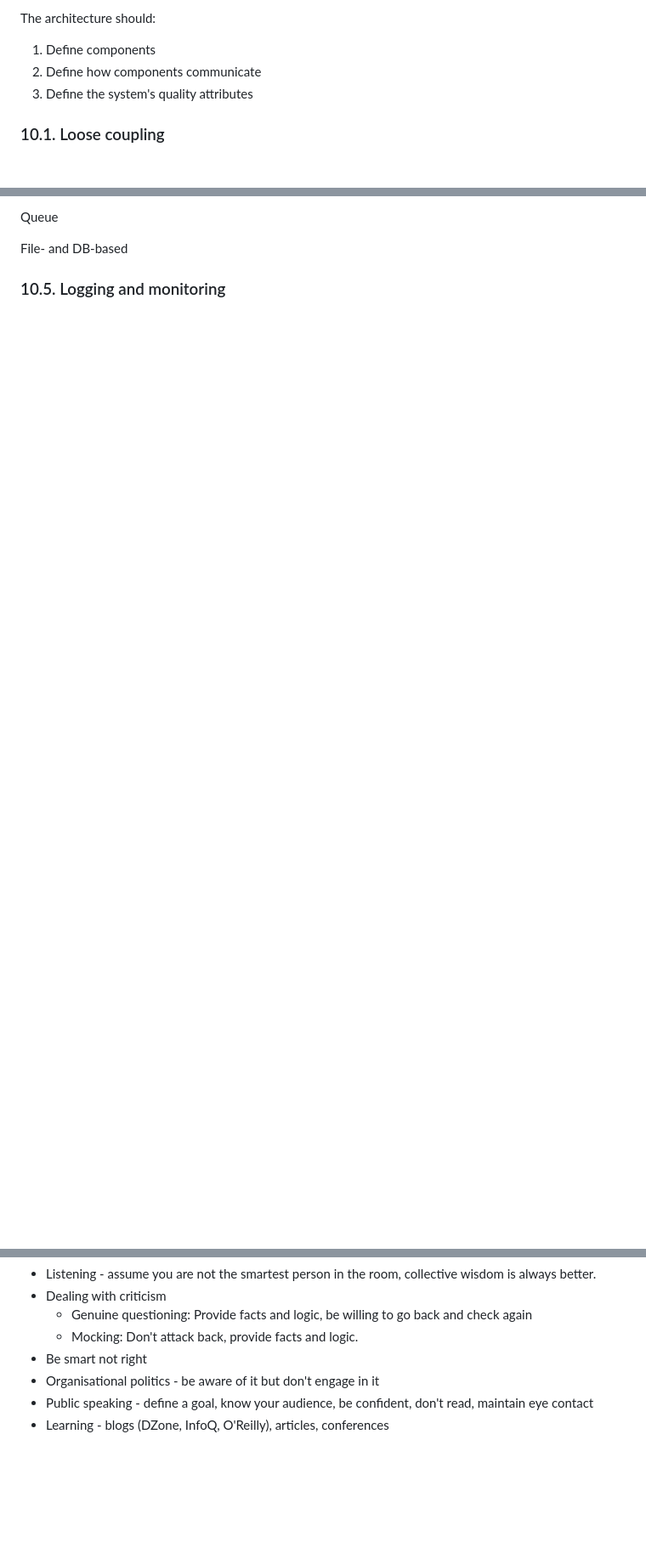
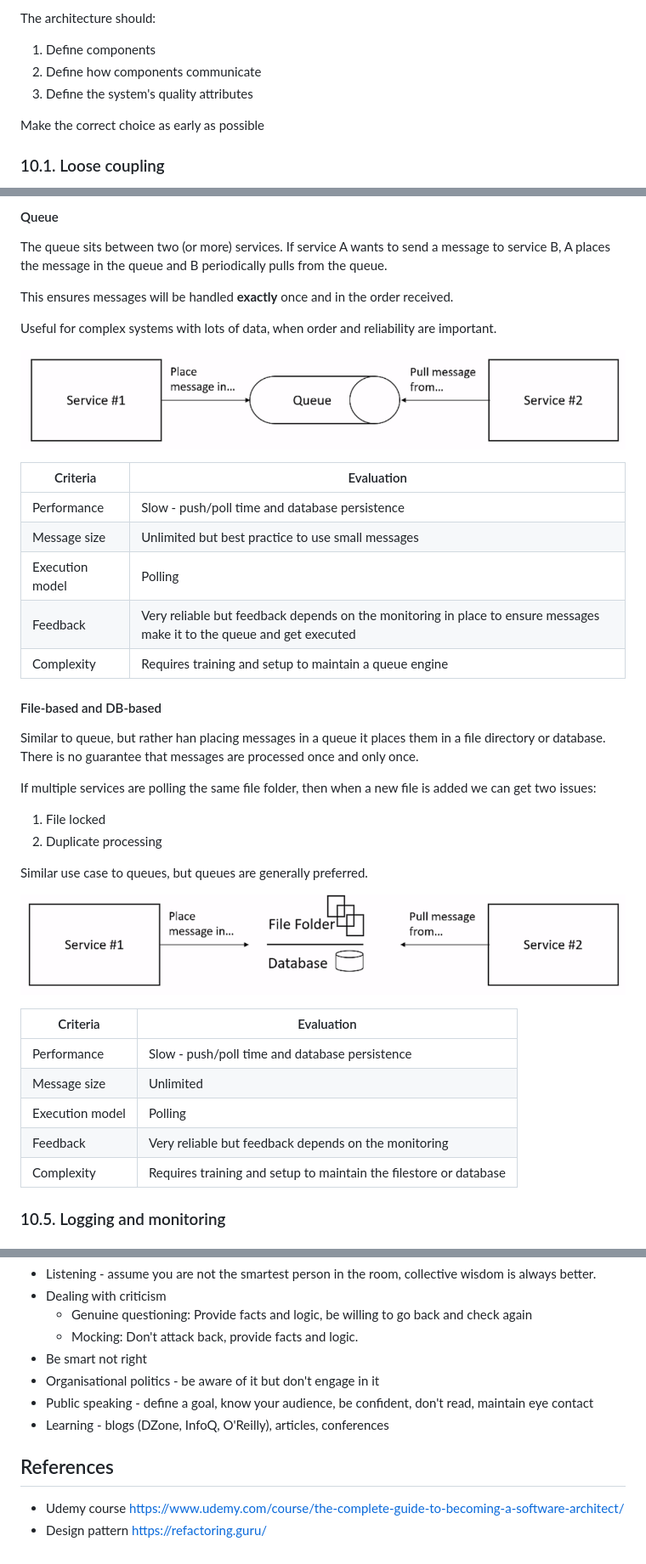
Before and after one commit to gjohl/ml-practice, a Markdown page: notes/software_architect_notes.md, 3 parts joined by grey strips. Shown: that part at 85% size. Rendered like a GitHub page; pictures changed too: notes/images/software_architect/file_based_messaging.png (added), notes/images/software_architect/queue.png (added); blank space fills up the shorter version.

Commit message:
architecture section notes

```diff
--- a/notes/software_architect_notes.md
+++ b/notes/software_architect_notes.md
@@ -235,6 +235,7 @@ The architecture should:
 2. Define how components communicate
 3. Define the system's quality attributes
 
+Make the correct choice as early as possible
 
 ### 10.1. Loose coupling
 Ensuring the services are not strongly tied to other services.
@@ -336,9 +366,46 @@ HTTP Push
 
 
-Queue
+#### Queue
+
+The queue sits between two (or more) services.
+If service A wants to send a message to service B, A places the message in the queue
+and B periodically pulls from the queue.
+
+This ensures messages will be handled **exactly** once and in the order received.
+
+Useful for complex systems with lots of data, when order and reliability are important.
+
+![queue.png](images/software_architect/queue.png)
+
+| Criteria | Evaluation                                                                                                             |
+| --- |------------------------------------------------------------------------------------------------------------------------|
+| Performance | Slow - push/poll time and database persistence                                                                         |
+| Message size | Unlimited but best practice to use small messages                                                                      |
+| Execution model | Polling                                                                                                                |
+| Feedback | Very reliable but feedback depends on the monitoring in place to ensure messages make it to the queue and get executed |
+| Complexity | Requires training and setup to maintain a queue engine                                                                 |
 
 
-File- and DB-based
+#### File-based and DB-based
+
+Similar to queue, but rather han placing messages in a queue it places them in a file directory or database.
+There is no guarantee that messages are processed once and only once.
+
+If multiple services are polling the same file folder, then when a new file is added we can get two issues:
+1. File locked
+2. Duplicate processing
+
+Similar use case to queues, but queues are generally preferred.
+
+![file_based_messaging.png](images/software_architect/file_based_messaging.png)
+
+| Criteria | Evaluation                                                        |
+| --- |-------------------------------------------------------------------|
+| Performance | Slow - push/poll time and database persistence                    |
+| Message size | Unlimited                                                         |
+| Execution model | Polling                                                           |
+| Feedback | Very reliable but feedback depends on the monitoring              |
+| Complexity | Requires training and setup to maintain the filestore or database |
 
 
 ### 10.5. Logging and monitoring
@@ -430,3 +510,8 @@ You ultimately work with people, not software.
 - Organisational politics - be aware of it but don't engage in it
 - Public speaking - define a goal, know your audience, be confident, don't read, maintain eye contact
 - Learning - blogs (DZone, InfoQ, O'Reilly), articles, conferences
+
+
+## References
+- Udemy course https://www.udemy.com/course/the-complete-guide-to-becoming-a-software-architect/
+- Design pattern https://refactoring.guru/
```
Also changed, not shown: other parts of notes/software_architect_notes.md (+45 -3 lines), notes/images/software_architect/central_logging_service.png (added), notes/images/software_architect/http_push.png (added), notes/images/software_architect/rest_api.png (added).
